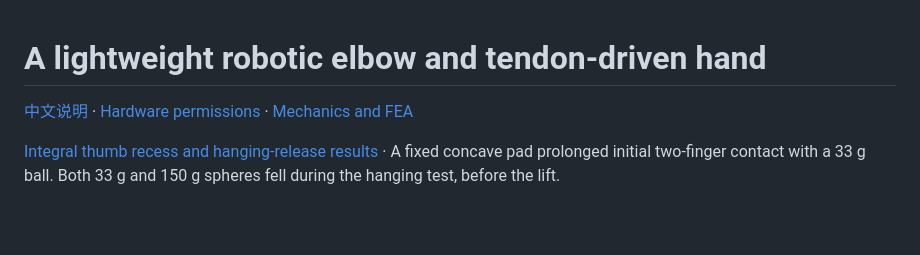
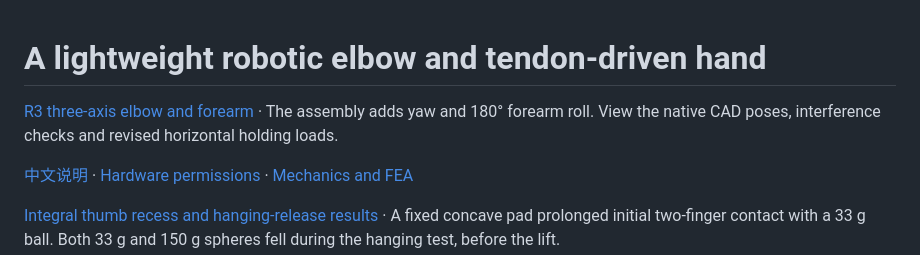
Before and after one commit to pyuyan0057-jpg/robot-elbow-portfolio, a Markdown page: README.md, the part around the change. Rendered like a GitHub page; blank space fills up the shorter version.

Commit message:
Compare fixed-center elbow, measured CAD poses and revised output loads

```diff
--- a/README.md
+++ b/README.md
@@ -1,4 +1,6 @@
 # A lightweight robotic elbow and tendon-driven hand
+
+[R3 three-axis elbow and forearm](docs/three-axis-elbow.md) · The assembly adds yaw and 180° forearm roll. View the native CAD poses, interference checks and revised horizontal holding loads.
 
 [中文说明](README.zh-CN.md) · [Hardware permissions](docs/sources-and-rights.md) · [Mechanics and FEA](docs/mechanics.md)
 
```
Also changed, not shown: README.zh-CN.md (+2 -0 lines), docs/three-axis-elbow.md (added, +49 -0 lines), assets/three-axis/center/01_Horizontal_PalmDown.png (added), assets/three-axis/center/02_Down.png (added), assets/three-axis/center/03_Yaw_Left.png (added), assets/three-axis/center/04_Palm_Up.png (added), assets/three-axis/center/05_Combined.png (added), assets/three-axis/center/06_Edge_On.png (added), 7 other files.
